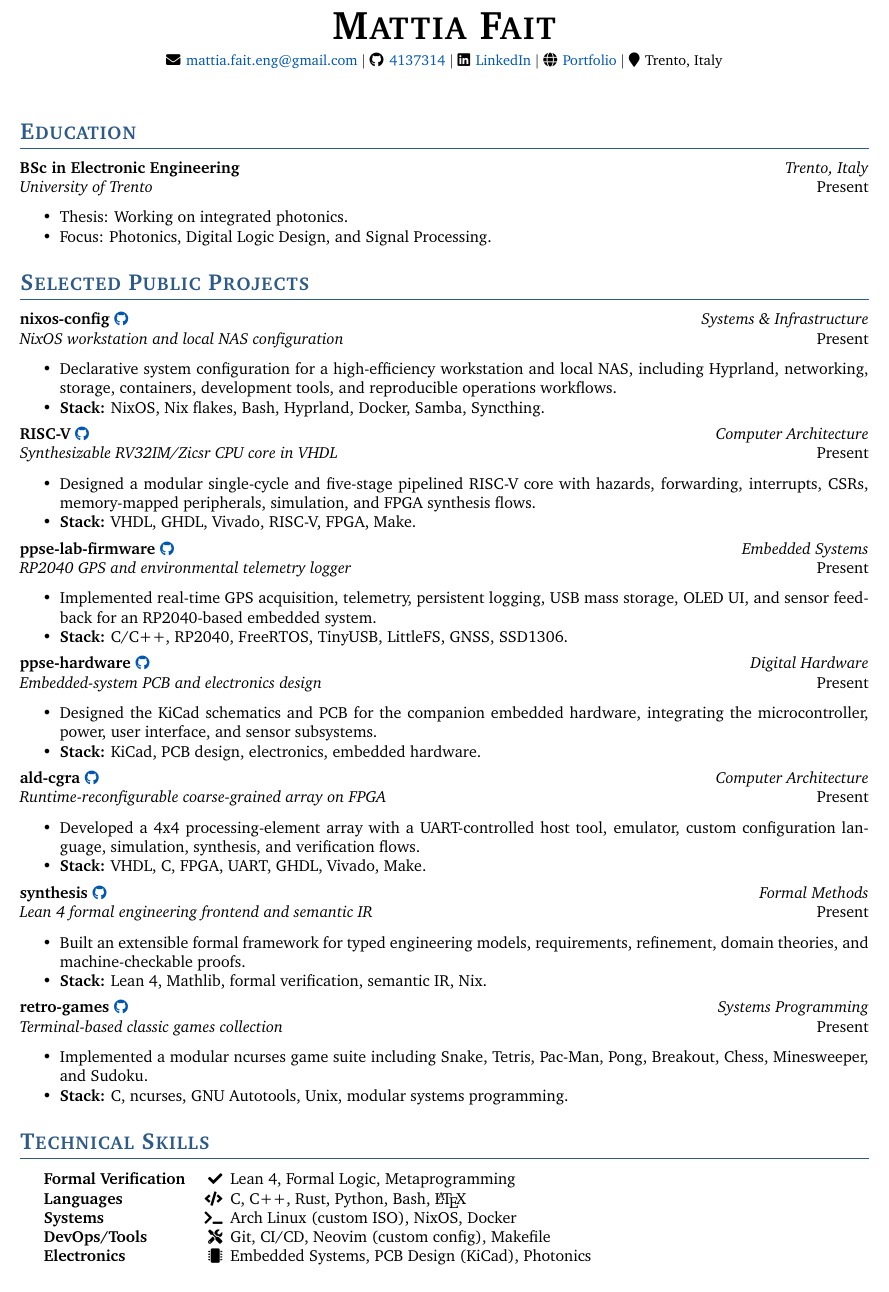
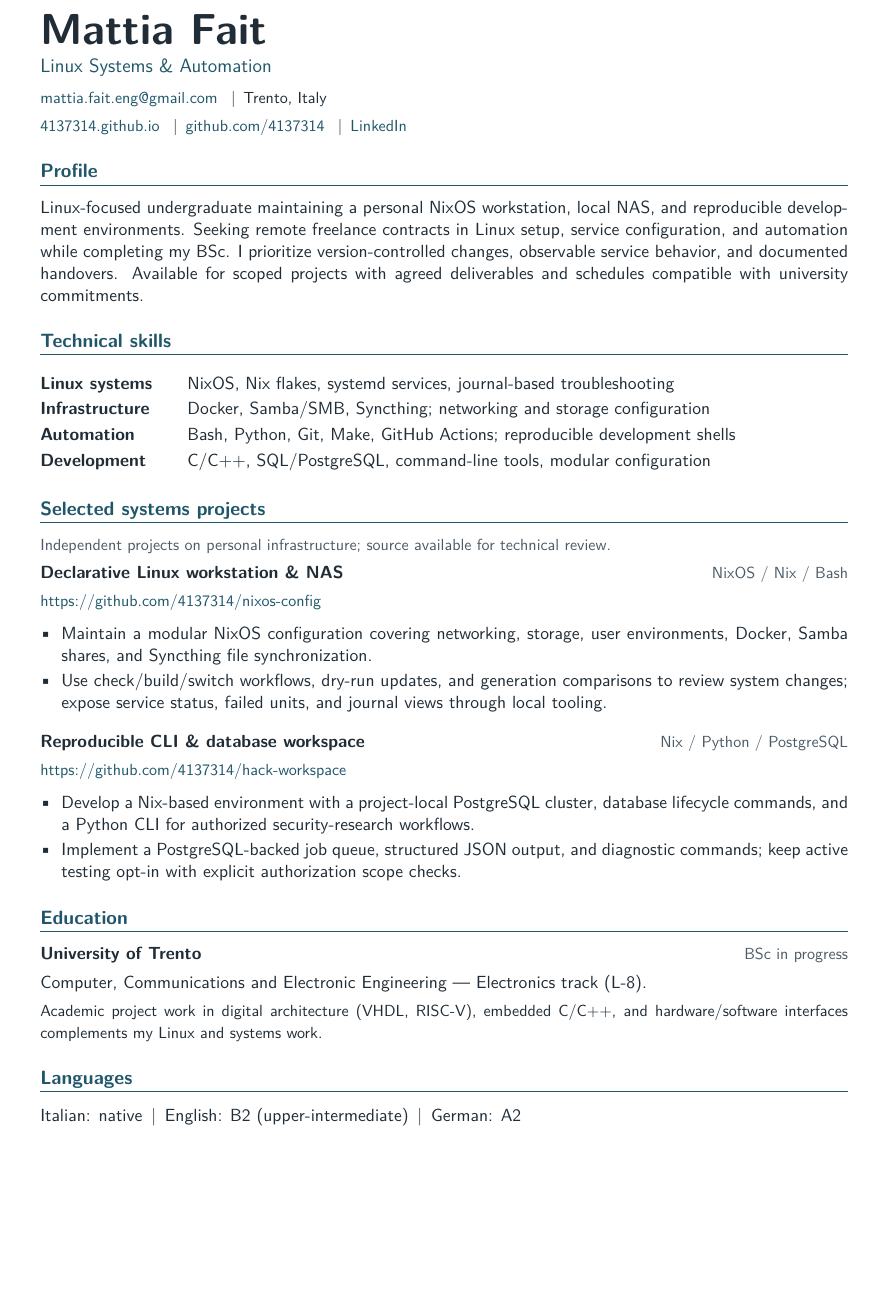
Before and after one commit to 4137314/4137314.github.io, a LaTeX CV (asset/cv/main.tex, which reads asset/cv/src/education.tex, asset/cv/src/header.tex, asset/cv/src/languages.tex): part of page 1 of 2 before the commit and part of the page after it, cut at the place of the change, the shorter picture padded with empty space. Compiled offline with XeLaTeX.

Commit message:
Tailor one-page CV for freelance Linux systems contracts

```diff
--- a/asset/cv/main.tex
+++ b/asset/cv/main.tex
@@ -10 +8,7 @@
 
+\section{Profile}
+Linux-focused undergraduate maintaining a personal NixOS workstation, local NAS, and reproducible
+development environments. Seeking remote freelance contracts in Linux setup, service configuration,
+and automation while completing my BSc. I prioritize version-controlled changes, observable service
+behavior, and documented handovers. Available for scoped projects with agreed deliverables and
+schedules compatible with university commitments.
@@ -12 +15,6 @@
 
+\input{src/skills.tex}
+\input{src/projects.tex}
+\input{src/education.tex}
+
+\input{src/languages.tex}
--- a/asset/cv/src/education.tex
+++ b/asset/cv/src/education.tex
@@ -1,7 +1,5 @@
 \section{Education}
-
-\cvitem{BSc in Electronic Engineering}{Trento, Italy}{University of Trento}{Present}
-\begin{itemize}[noitemsep, topsep=0pt]
-    \item Thesis: Working on integrated photonics.
-    \item Focus: Photonics, Digital Logic Design, and Signal Processing.
-\end{itemize}
+\textbf{University of Trento}\hfill{\small\color{muted}BSc in progress}\par
+Computer, Communications and Electronic Engineering --- Electronics track (L-8).\par
+{\small Academic project work in digital architecture (VHDL, RISC-V), embedded C/C++, and
+hardware/software interfaces complements my Linux and systems work.}\par
--- a/asset/cv/src/header.tex
+++ b/asset/cv/src/header.tex
@@ -1,10 +1,10 @@
-\begin{center}
-    {\Huge \textbf{\textsc{Mattia Fait}}} \\
-    \vspace{5pt}
-    \small
-    \faEnvelope \hspace{1pt} \href{mailto:mattia.fait.eng@gmail.com}{mattia.fait.eng@gmail.com} $|$
-    \faGithub \hspace{1pt} \href{https://github.com/4137314}{4137314} $|$
-    \faLinkedin \hspace{1pt} \href{https://www.linkedin.com/in/mattia-f-402062447}{LinkedIn} $|$
-    \faGlobe \hspace{1pt} \href{https://4137314.github.io}{Portfolio} $|$
-    \faMapMarker \hspace{1pt} Trento, Italy
-\end{center}
+{\fontsize{27}{30}\selectfont\bfseries Mattia Fait}\par
+{\large\color{accent}Linux Systems \& Automation}\par
+\vspace{3pt}
+{\small
+\href{mailto:mattia.fait.eng@gmail.com}{mattia.fait.eng@gmail.com}
+\enspace\textbar\enspace Trento, Italy\par
+\href{https://4137314.github.io}{4137314.github.io}
+\enspace\textbar\enspace \href{https://github.com/4137314}{github.com/4137314}
+\enspace\textbar\enspace \href{https://www.linkedin.com/in/mattia-f-402062447}{LinkedIn}
+}\par
--- a/asset/cv/src/languages.tex
+++ b/asset/cv/src/languages.tex
@@ -1 +1,2 @@
 \section{Languages}
+Italian: native\enspace\textbar\enspace English: B2 (upper-intermediate)\enspace\textbar\enspace German: A2
--- a/asset/cv/src/projects.tex
+++ b/asset/cv/src/projects.tex
@@ -1,55 +1,17 @@
-\section{Selected Public Projects}
-
-\cvitem{nixos-config \href{https://github.com/4137314/nixos-config}{\small \faGithub}}{Systems \& Infrastructure}{NixOS workstation and local NAS configuration}{Present}
-\begin{itemize}[noitemsep, topsep=0pt]
-    \item Declarative system configuration for a high-efficiency workstation and local NAS, including Hyprland, networking, storage, containers, development tools, and reproducible operations workflows.
-    \item \textbf{Stack:} NixOS, Nix flakes, Bash, Hyprland, Docker, Samba, Syncthing.
+\section{Selected systems projects}
+{\small\color{muted}Independent projects on personal infrastructure; source available for technical review.}\par
+\projectheading{Declarative Linux workstation \& NAS}{NixOS / Nix / Bash}{https://github.com/4137314/nixos-config}
+\begin{itemize}
+    \item Maintain a modular NixOS configuration covering networking, storage, user environments,
+    Docker, Samba shares, and Syncthing file synchronization.
+    \item Use check/build/switch workflows, dry-run updates, and generation comparisons to review
+    system changes; expose service status, failed units, and journal views through local tooling.
 \end{itemize}
-
-\vspace{0.45em}
-
-\cvitem{RISC-V \href{https://github.com/4137314/RISC-V}{\small \faGithub}}{Computer Architecture}{Synthesizable RV32IM/Zicsr CPU core in VHDL}{Present}
-\begin{itemize}[noitemsep, topsep=0pt]
-    \item Designed a modular single-cycle and five-stage pipelined RISC-V core with hazards, forwarding, interrupts, CSRs, memory-mapped peripherals, simulation, and FPGA synthesis flows.
-    \item \textbf{Stack:} VHDL, GHDL, Vivado, RISC-V, FPGA, Make.
+\vspace{4pt}
+\projectheading{Reproducible CLI \& database workspace}{Nix / Python / PostgreSQL}{https://github.com/4137314/hack-workspace}
+\begin{itemize}
+    \item Develop a Nix-based environment with a project-local PostgreSQL cluster, database
+    lifecycle commands, and a Python CLI for authorized security-research workflows.
+    \item Implement a PostgreSQL-backed job queue, structured JSON output, and diagnostic commands;
+    keep active testing opt-in with explicit authorization scope checks.
 \end{itemize}
-
-\vspace{0.45em}
-
-\cvitem{ppse-lab-firmware \href{https://github.com/4137314/ppse-lab-firmware}{\small \faGithub}}{Embedded Systems}{RP2040 GPS and environmental telemetry logger}{Present}
-\begin{itemize}[noitemsep, topsep=0pt]
-    \item Implemented real-time GPS acquisition, telemetry, persistent logging, USB mass storage, OLED UI, and sensor feedback for an RP2040-based embedded system.
-    \item \textbf{Stack:} C/C++, RP2040, FreeRTOS, TinyUSB, LittleFS, GNSS, SSD1306.
-\end{itemize}
-
-\vspace{0.45em}
-
-\cvitem{ppse-hardware \href{https://github.com/4137314/ppse-hardware}{\small \faGithub}}{Digital Hardware}{Embedded-system PCB and electronics design}{Present}
-\begin{itemize}[noitemsep, topsep=0pt]
-    \item Designed the KiCad schematics and PCB for the companion embedded hardware, integrating the microcontroller, power, user interface, and sensor subsystems.
-    \item \textbf{Stack:} KiCad, PCB design, electronics, embedded hardware.
-\end{itemize}
-
-\vspace{0.45em}
-
-\cvitem{ald-cgra \href{https://github.com/4137314/ald-cgra}{\small \faGithub}}{Computer Architecture}{Runtime-reconfigurable coarse-grained array on FPGA}{Present}
-\begin{itemize}[noitemsep, topsep=0pt]
-    \item Developed a 4x4 processing-element array with a UART-controlled host tool, emulator, custom configuration language, simulation, synthesis, and verification flows.
-    \item \textbf{Stack:} VHDL, C, FPGA, UART, GHDL, Vivado, Make.
-\end{itemize}
-
-\vspace{0.45em}
-
-\cvitem{synthesis \href{https://github.com/4137314/synthesis}{\small \faGithub}}{Formal Methods}{Lean 4 formal engineering frontend and semantic IR}{Present}
-\begin{itemize}[noitemsep, topsep=0pt]
-    \item Built an extensible formal framework for typed engineering models, requirements, refinement, domain theories, and machine-checkable proofs.
-    \item \textbf{Stack:} Lean 4, Mathlib, formal verification, semantic IR, Nix.
-\end{itemize}
-
-\vspace{0.45em}
-
-\cvitem{retro-games \href{https://github.com/4137314/retro-games}{\small \faGithub}}{Systems Programming}{Terminal-based classic games collection}{Present}
-\begin{itemize}[noitemsep, topsep=0pt]
-    \item Implemented a modular ncurses game suite including Snake, Tetris, Pac-Man, Pong, Breakout, Chess, Minesweeper, and Sudoku.
-    \item \textbf{Stack:} C, ncurses, GNU Autotools, Unix, modular systems programming.
-\end{itemize}
--- a/asset/cv/src/skills.tex
+++ b/asset/cv/src/skills.tex
@@ -1,9 +1,10 @@
-\section{Technical Skills}
-
-\begin{tabular}{ @{} >{\bfseries}l r @{\hspace{1ex}} l }
-Formal Verification & \small \faCheck & Lean 4, Formal Logic, Metaprogramming \\
-Languages & \small \faCode & C, C++, Rust, Python, Bash, \LaTeX \\
-Systems & \small \faTerminal & Arch Linux (custom ISO), NixOS, Docker \\
-DevOps/Tools & \small \faTools & Git, CI/CD, Neovim (custom config), Makefile \\
-Electronics & \small \faMicrochip & Embedded Systems, PCB Design (KiCad), Photonics \\
-\end{tabular}
+\section{Technical skills}
+\begingroup
+\renewcommand{\arraystretch}{1.18}
+\begin{tabularx}{\linewidth}{@{}>{\raggedright\arraybackslash\bfseries}p{2.8cm} X@{}}
+Linux systems & NixOS, Nix flakes, systemd services, journal-based troubleshooting \\
+Infrastructure & Docker, Samba/SMB, Syncthing; networking and storage configuration \\
+Automation & Bash, Python, Git, Make, GitHub Actions; reproducible development shells \\
+Development & C/C++, SQL/PostgreSQL, command-line tools, modular configuration \\
+\end{tabularx}\par
+\endgroup
```
Also changed, not shown: .github/workflows/compile-cv.yml (+6 -6 lines), asset/cv/config/src/package.tex (+6 -6 lines), asset/cv/config/src/style.tex (+20 -19 lines), README.md, asset/cv/cv_mattia_fait.pdf, asset/cv/main.tex (12 more changed lines), asset/cv/src/languages.tex (7 more changed lines), 1 other file.
